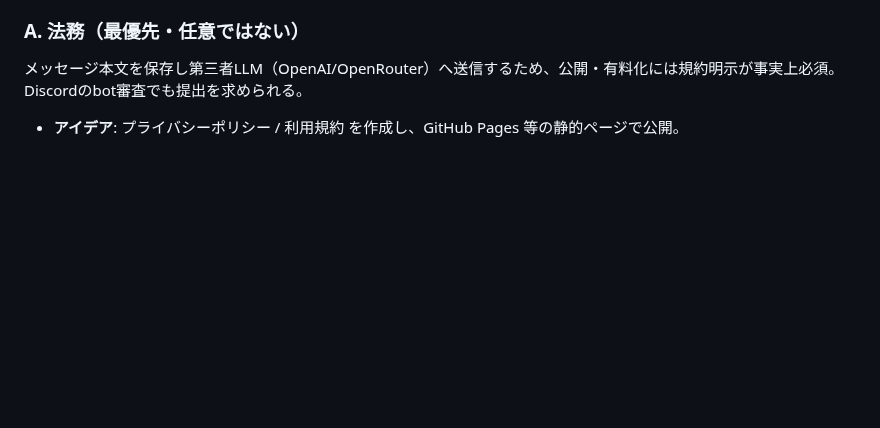
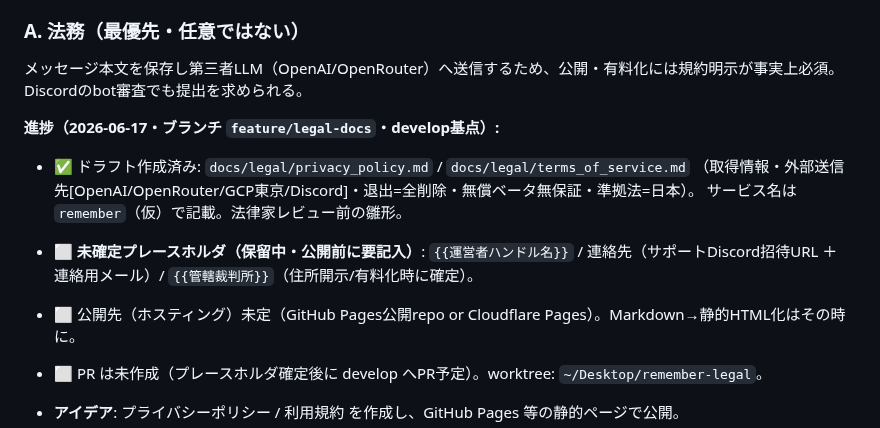
Before and after one commit to aigamoid/remember, a Markdown page: docs/OPEN_ISSUES.md, the part around the change. Drawn GitHub-style; blank space fills up the shorter version.

Commit message:
docs(OI-14 A): record legal drafts done, placeholders/hosting pending
Co-Authored-By: Claude Opus 4.8 <noreply@anthropic.com>

```diff
--- a/docs/OPEN_ISSUES.md
+++ b/docs/OPEN_ISSUES.md
@@ -60,6 +60,16 @@ feature/multitenant-ingest で実装。
 ### A. 法務（最優先・任意ではない）
 メッセージ本文を保存し第三者LLM（OpenAI/OpenRouter）へ送信するため、公開・有料化には規約明示が事実上必須。
 Discordのbot審査でも提出を求められる。
+
+**進捗（2026-06-17・ブランチ `feature/legal-docs`・develop基点）:**
+- ✅ ドラフト作成済み: `docs/legal/privacy_policy.md` / `docs/legal/terms_of_service.md`
+  （取得情報・外部送信先[OpenAI/OpenRouter/GCP東京/Discord]・退出=全削除・無償ベータ無保証・準拠法=日本）。
+  サービス名は `remember`（仮）で記載。法律家レビュー前の雛形。
+- ⬜ **未確定プレースホルダ（保留中・公開前に要記入）**:
+  `{{運営者ハンドル名}}` / 連絡先（サポートDiscord招待URL ＋ 連絡用メール）/ `{{管轄裁判所}}`（住所開示/有料化時に確定）。
+- ⬜ 公開先（ホスティング）未定（GitHub Pages公開repo or Cloudflare Pages）。Markdown→静的HTML化はその時に。
+- ⬜ PR は未作成（プレースホルダ確定後に develop へPR予定）。worktree: `~/Desktop/remember-legal`。
+
 - **アイデア**: プライバシーポリシー / 利用規約 を作成し、GitHub Pages 等の静的ページで公開。
 - **アイデア**: `/oracle allow` 実行時に「このチャンネルの過去ログを外部LLMに送信して学習・回答に利用する」旨の
   同意文を Bot が表示し、管理者の明示同意を取る（同意ログを Postgres に残すと監査に強い）。
```
